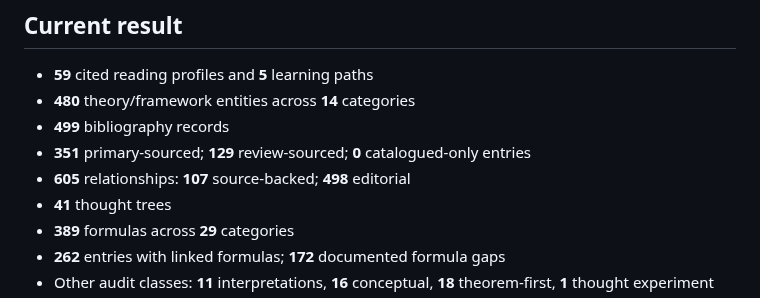
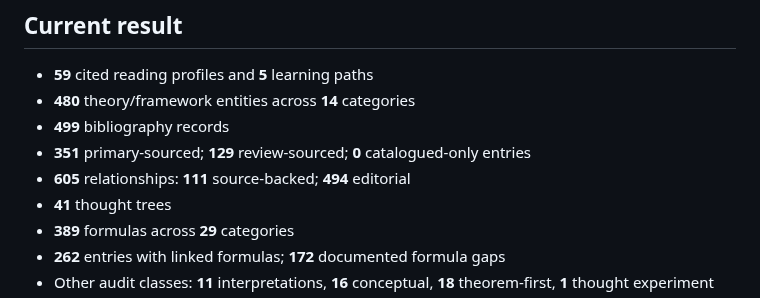
Before and after one commit to JeremyHennessy/Quantum-index, a Markdown page: docs/FORMULA_AUDIT.md, the part around the change. GitHub-like rendering.

Commit message:
Reconcile formula audit coverage snapshot

```diff
--- a/docs/FORMULA_AUDIT.md
+++ b/docs/FORMULA_AUDIT.md
@@ -15,7 +15,7 @@ The runtime audit is `formula-audit.js`; formula records are in `formulas.js`.
 - **480** theory/framework entities across **14** categories
 - **499** bibliography records
 - **351** primary-sourced; **129** review-sourced; **0** catalogued-only entries
-- **605** relationships: **107** source-backed; **498** editorial
+- **605** relationships: **111** source-backed; **494** editorial
 - **41** thought trees
 - **389** formulas across **29** categories
 - **262** entries with linked formulas; **172** documented formula gaps
```
